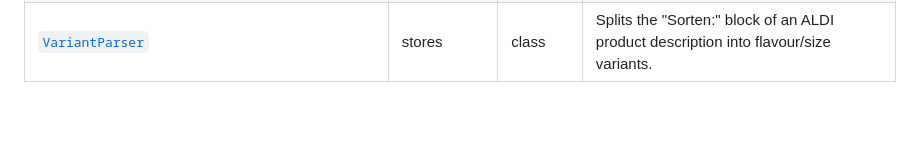
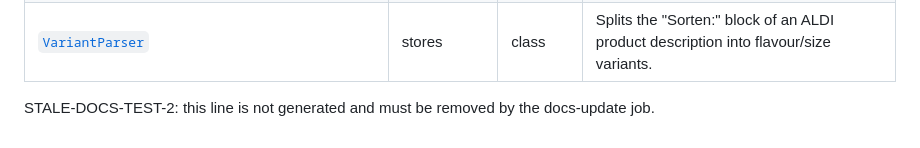
Before and after one commit to Nate-ryan-7690/dahaem, a Markdown page: docs/classes/README.md, the part around the change. GitHub-like rendering; blank space fills up the shorter version.

Commit message:
TEST ONLY: make generated docs stale to test the reordered approval gate
Co-Authored-By: Claude Sonnet 5.5 <noreply@anthropic.com>

```diff
--- a/docs/classes/README.md
+++ b/docs/classes/README.md
@@ -275,3 +275,5 @@ Arrows point from the importing package to the imported one; the number is how m
 | [`Units.Parsed`](shared.md#unitsparsed) | shared | record | A parsed unit: its dimension, and the factor that converts a quantity in it to the dimension's base unit. |
 | [`UserAdminRunner`](auth.md#useradminrunner) | auth | class | Command-line entry point for managing logins. |
 | [`VariantParser`](stores.md#variantparser) | stores | class | Splits the "Sorten:" block of an ALDI product description into flavour/size variants. |
+
+STALE-DOCS-TEST-2: this line is not generated and must be removed by the docs-update job.
```
